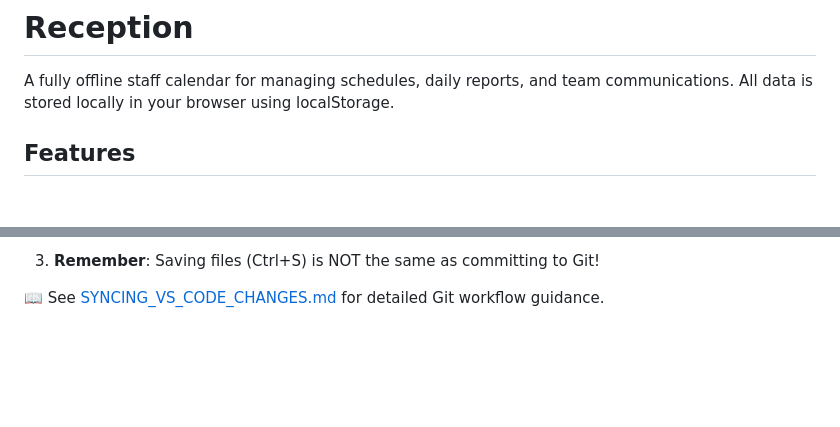
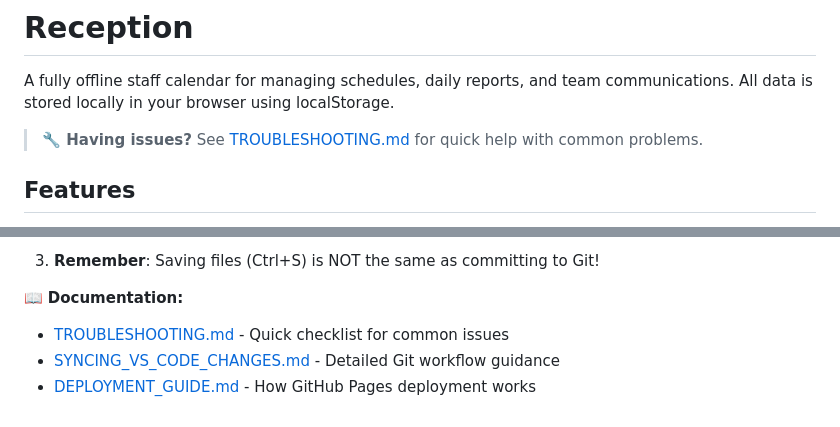
Before and after one commit to cmc-creator/Reception, a Markdown page: README.md, 2 parts joined by grey strips. Rendered like a GitHub page; blank space fills up the shorter version.

Commit message:
Add quick troubleshooting checklist and improve documentation navigation
Co-authored-by: cmc-creator <252364694+cmc-creator@users.noreply.github.com>

```diff
--- a/README.md
+++ b/README.md
@@ -1,6 +1,8 @@
 # Reception
 
 A fully offline staff calendar for managing schedules, daily reports, and team communications. All data is stored locally in your browser using localStorage.
+
+> **🔧 Having issues?** See [TROUBLESHOOTING.md](./TROUBLESHOOTING.md) for quick help with common problems.
 
 
 ## Features
@@ -126,4 +128,7 @@ If you're editing this project:
 
 3. **Remember**: Saving files (Ctrl+S) is NOT the same as committing to Git!
 
-📖 See [SYNCING_VS_CODE_CHANGES.md](./SYNCING_VS_CODE_CHANGES.md) for detailed Git workflow guidance.
+📖 **Documentation:**
+- [TROUBLESHOOTING.md](./TROUBLESHOOTING.md) - Quick checklist for common issues
+- [SYNCING_VS_CODE_CHANGES.md](./SYNCING_VS_CODE_CHANGES.md) - Detailed Git workflow guidance
+- [DEPLOYMENT_GUIDE.md](./DEPLOYMENT_GUIDE.md) - How GitHub Pages deployment works
```
Also changed, not shown: TROUBLESHOOTING.md (added, +169 -0 lines).
